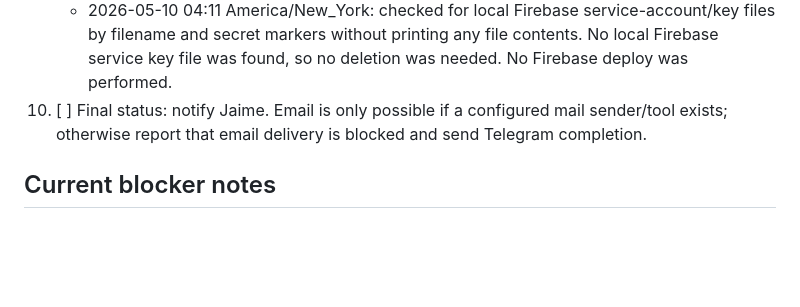
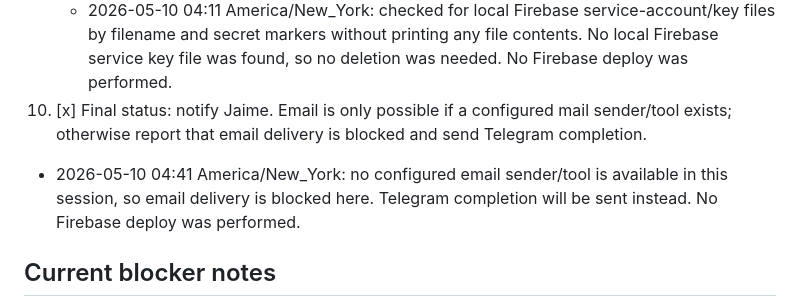
Before and after one commit to jaimeespinalpr/wrest8858, a Markdown page: PHASE2_OPTIMIZATION_PLAN.md, the part around the change. GitHub-like rendering; blank space fills up the shorter version.

Commit message:
Document Phase 2 final status

```diff
--- a/PHASE2_OPTIMIZATION_PLAN.md
+++ b/PHASE2_OPTIMIZATION_PLAN.md
@@ -60,7 +60,8 @@ Started: 2026-05-10 00:06 America/New_York
 9. [x] If Firebase service key file still exists locally, delete local copy after confirming no more deploy actions are needed; do not print contents.
    - Next safe step: check for a local Firebase service key file without printing contents; delete only if confirmed no more deploy actions are needed.
    - 2026-05-10 04:11 America/New_York: checked for local Firebase service-account/key files by filename and secret markers without printing any file contents. No local Firebase service key file was found, so no deletion was needed. No Firebase deploy was performed.
-10. [ ] Final status: notify Jaime. Email is only possible if a configured mail sender/tool exists; otherwise report that email delivery is blocked and send Telegram completion.
+10. [x] Final status: notify Jaime. Email is only possible if a configured mail sender/tool exists; otherwise report that email delivery is blocked and send Telegram completion.
+   - 2026-05-10 04:41 America/New_York: no configured email sender/tool is available in this session, so email delivery is blocked here. Telegram completion will be sent instead. No Firebase deploy was performed.
 
 ## Current blocker notes
 - GitHub CLI (`gh`) is not installed, so PR creation may need GitHub web/API credentials or manual link.
```
